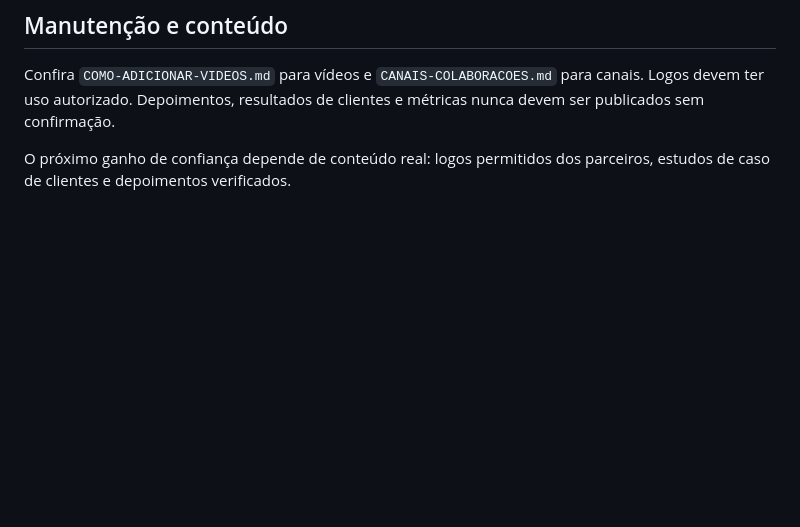
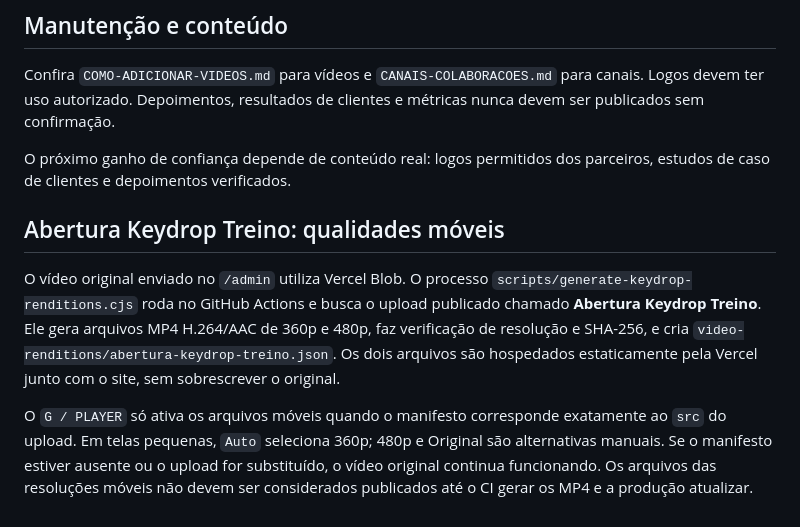
Before and after one commit to gustavoeditor/portfolio-gustavo, a Markdown page: README.md, the part around the change. Drawn GitHub-style; blank space fills up the shorter version.

Commit message:
test(video): preserve player v5 and document 360p/480p rendition process

```diff
--- a/README.md
+++ b/README.md
@@ -65,3 +65,9 @@ Os eventos de Web Analytics são anônimos e incluem: abertura do orçamento, br
 Confira `COMO-ADICIONAR-VIDEOS.md` para vídeos e `CANAIS-COLABORACOES.md` para canais. Logos devem ter uso autorizado. Depoimentos, resultados de clientes e métricas nunca devem ser publicados sem confirmação.
 
 O próximo ganho de confiança depende de conteúdo real: logos permitidos dos parceiros, estudos de caso de clientes e depoimentos verificados.
+
+## Abertura Keydrop Treino: qualidades móveis
+
+O vídeo original enviado no `/admin` utiliza Vercel Blob. O processo `scripts/generate-keydrop-renditions.cjs` roda no GitHub Actions e busca o upload publicado chamado **Abertura Keydrop Treino**. Ele gera arquivos MP4 H.264/AAC de 360p e 480p, faz verificação de resolução e SHA-256, e cria `video-renditions/abertura-keydrop-treino.json`. Os dois arquivos são hospedados estaticamente pela Vercel junto com o site, sem sobrescrever o original.
+
+O `G / PLAYER` só ativa os arquivos móveis quando o manifesto corresponde exatamente ao `src` do upload. Em telas pequenas, `Auto` seleciona 360p; 480p e Original são alternativas manuais. Se o manifesto estiver ausente ou o upload for substituído, o vídeo original continua funcionando. Os arquivos das resoluções móveis não devem ser considerados publicados até o CI gerar os MP4 e a produção atualizar.
```
